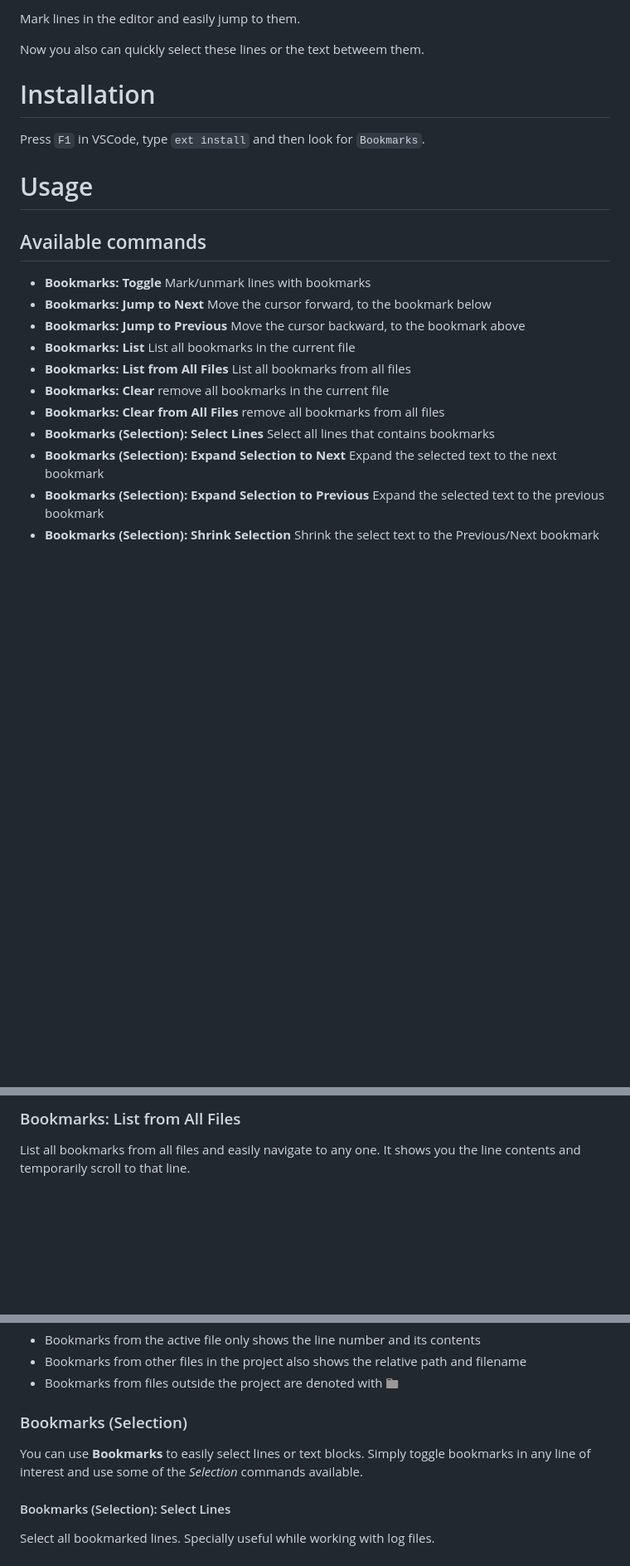
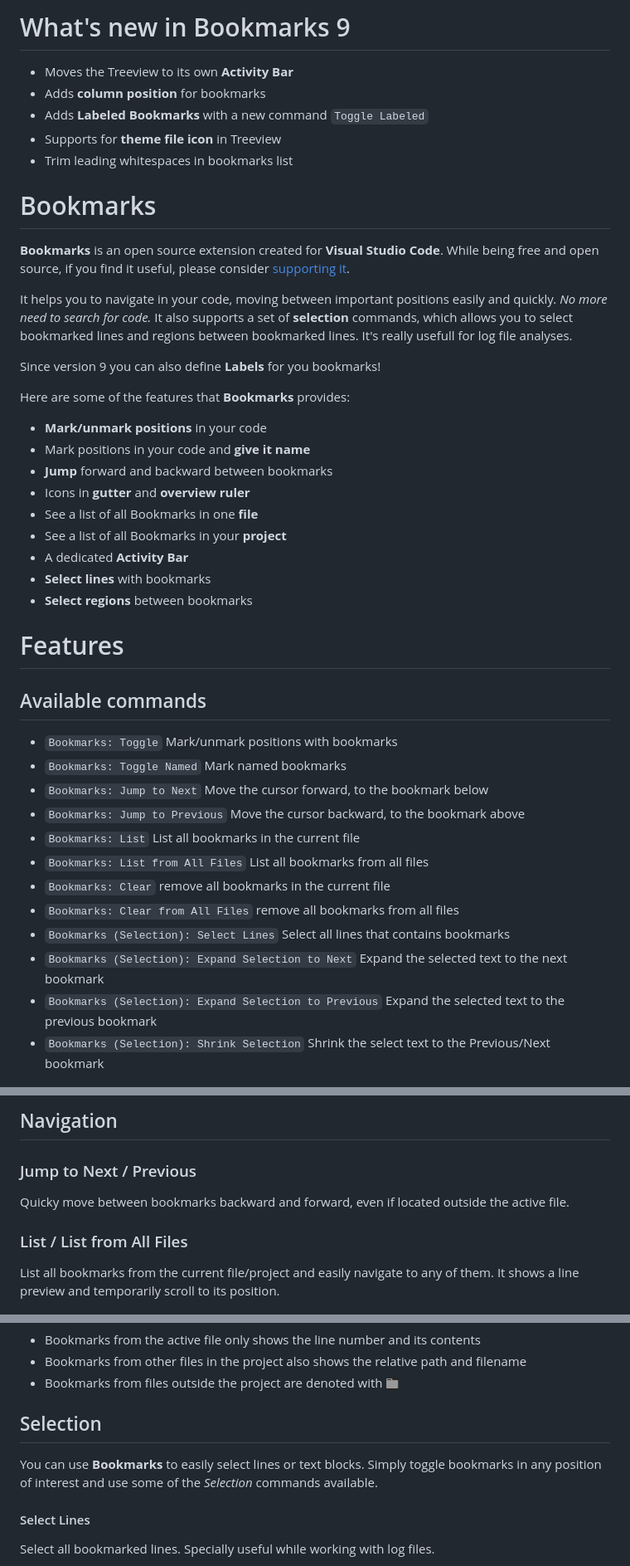
Before and after one commit to alefragnani/vscode-bookmarks, a Markdown page: README.md, 3 parts joined by grey strips. Shown at 83% size. Drawn GitHub-style; blank space fills up the shorter version.

Commit message:
README updated for the new publishing model

```diff
--- a/README.md
+++ b/README.md
@@ -2,27 +5,48 @@
 
-Mark lines in the editor and easily jump to them.
+# What's new in Bookmarks 9
 
-Now you also can quickly select these lines or the text betweem them.
+* Moves the Treeview to its own **Activity Bar**
+* Adds **column position** for bookmarks
+* Adds **Labeled Bookmarks** with a new command `Toggle Labeled`
+* Supports for **theme file icon** in Treeview
+* Trim leading whitespaces in bookmarks list
 
-# Installation
+# Bookmarks
 
-Press `F1` in VSCode, type `ext install` and then look for `Bookmarks`.
+**Bookmarks** is an open source extension created for **Visual Studio Code**. While being free and open source, if you find it useful, please consider [supporting it](#support).
 
-# Usage
+It helps you to navigate in your code, moving between important positions easily and quickly. _No more need to search for code._ It also supports a set of **selection** commands, which allows you to select bookmarked lines and regions between bookmarked lines. It's really usefull for log file analyses.
+
+Since version 9 you can also define **Labels** for you bookmarks!
+
+Here are some of the features that **Bookmarks** provides:
+
+* **Mark/unmark positions** in your code
+* Mark positions in your code and **give it name**
+* **Jump** forward and backward between bookmarks
+* Icons in **gutter** and **overview ruler**
+* See a list of all Bookmarks in one **file**
+* See a list of all Bookmarks in your **project**
+* A dedicated **Activity Bar**
+* **Select lines** with bookmarks
+* **Select regions** between bookmarks
+
+# Features
 
 ## Available commands
 
-* **Bookmarks: Toggle** Mark/unmark lines with bookmarks
-* **Bookmarks: Jump to Next** Move the cursor forward, to the bookmark below
-* **Bookmarks: Jump to Previous** Move the cursor backward, to the bookmark above
-* **Bookmarks: List** List all bookmarks in the current file
-* **Bookmarks: List from All Files** List all bookmarks from all files
-* **Bookmarks: Clear** remove all bookmarks in the current file
-* **Bookmarks: Clear from All Files** remove all bookmarks from all files
-* **Bookmarks (Selection): Select Lines** Select all lines that contains bookmarks
-* **Bookmarks (Selection): Expand Selection to Next** Expand the selected text to the next bookmark
-* **Bookmarks (Selection): Expand Selection to Previous** Expand the selected text to the previous bookmark
-* **Bookmarks (Selection): Shrink Selection** Shrink the select text to the Previous/Next bookmark
+* `Bookmarks: Toggle` Mark/unmark positions with bookmarks
+* `Bookmarks: Toggle Named` Mark named bookmarks
+* `Bookmarks: Jump to Next` Move the cursor forward, to the bookmark below
+* `Bookmarks: Jump to Previous` Move the cursor backward, to the bookmark above
+* `Bookmarks: List` List all bookmarks in the current file
+* `Bookmarks: List from All Files` List all bookmarks from all files
+* `Bookmarks: Clear` remove all bookmarks in the current file
+* `Bookmarks: Clear from All Files` remove all bookmarks from all files
+* `Bookmarks (Selection): Select Lines` Select all lines that contains bookmarks
+* `Bookmarks (Selection): Expand Selection to Next` Expand the selected text to the next bookmark
+* `Bookmarks (Selection): Expand Selection to Previous` Expand the selected text to the previous bookmark
+* `Bookmarks (Selection): Shrink Selection` Shrink the select text to the Previous/Next bookmark
 
 ![Commands](images/bookmarks-commands.png)
 
@@ -40,7 +66,13 @@ List all bookmarks from the current file and easily navigate to any one. It show
 
-### Bookmarks: List from All Files
+## Navigation
 
-List all bookmarks from all files and easily navigate to any one. It shows you the line contents and temporarily scroll to that line.
+### Jump to Next / Previous
+
+Quicky move between bookmarks backward and forward, even if located outside the active file.
+
+### List / List from All Files
+
+List all bookmarks from the current file/project and easily navigate to any of them. It shows a line preview and temporarily scroll to its position.
 
 ![List](images/bookmarks-list-from-all-files.gif)
 
@@ -48,11 +80,11 @@ List all bookmarks from all files and easily navigate to any one. It shows you t
 * Bookmarks from other files in the project also shows the relative path and filename
 * Bookmarks from files outside the project are denoted with ![Folder](images/bookmarks-folder-icon.png)
 
-### Bookmarks (Selection)
+## Selection
 
-You can use **Bookmarks** to easily select lines or text blocks. Simply toggle bookmarks in any line of interest and use some of the _Selection_ commands available.
+You can use **Bookmarks** to easily select lines or text blocks. Simply toggle bookmarks in any position of interest and use some of the _Selection_ commands available.
 
-#### Bookmarks (Selection): Select Lines
+#### Select Lines
 
 Select all bookmarked lines. Specially useful while working with log files.
 
```
Also changed, not shown: other parts of README.md (+32 -43 lines), images/bookmarks-logo-readme.png (added).
